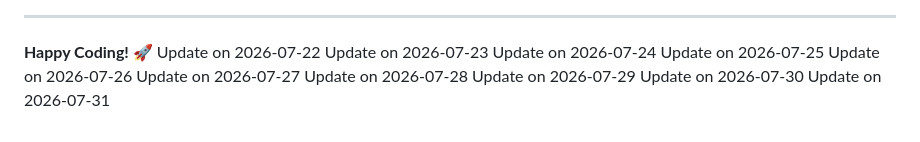
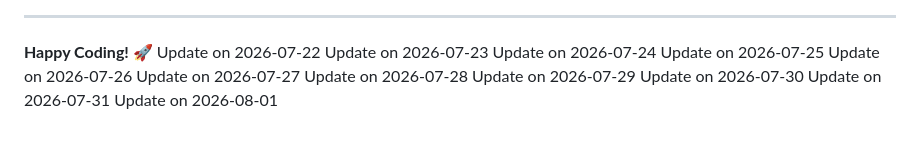
Before and after one commit to Rishp-3/21-Frontend-Peroject, a Markdown page: README.md, the part around the change. Rendered like a GitHub page.

Commit message:
Update README: 2026-08-01

```diff
--- a/README.md
+++ b/README.md
@@ -250,3 +250,4 @@ Update on 2026-07-28
 Update on 2026-07-29
 Update on 2026-07-30
 Update on 2026-07-31
+Update on 2026-08-01
```
